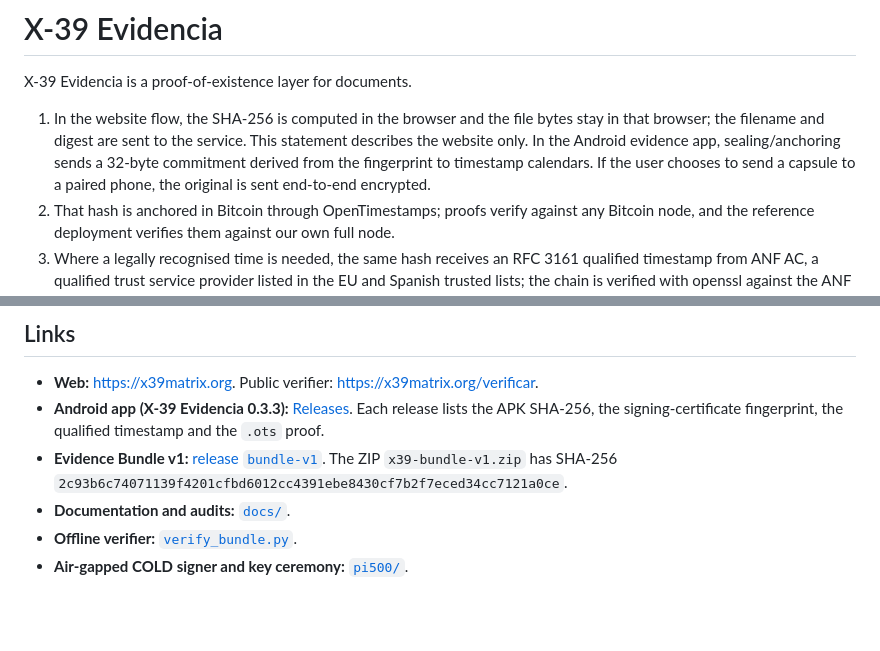
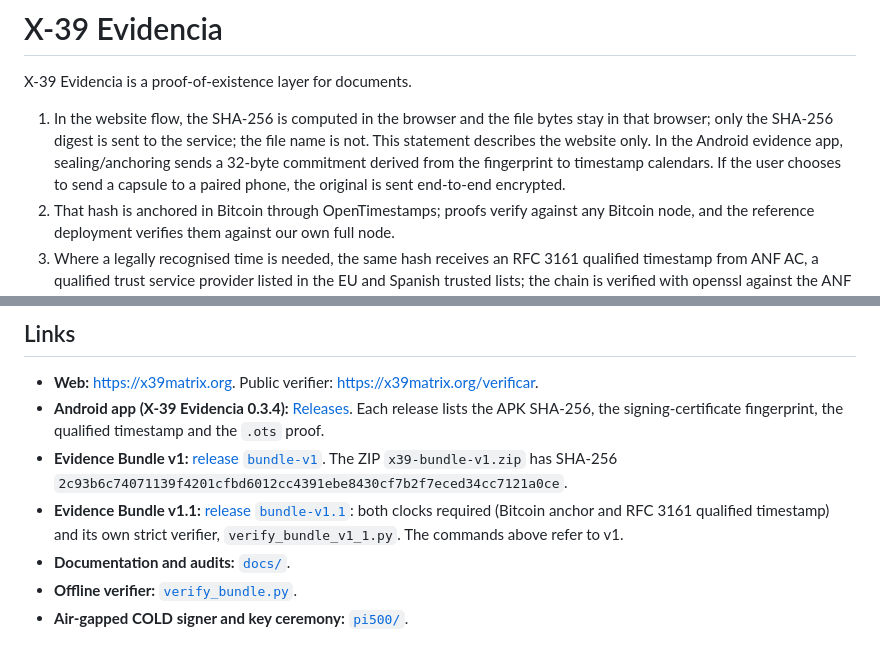
Before and after one commit to x39matrix/x39-Evidencia, a Markdown page: README.md, 2 parts joined by grey strips. GitHub-like rendering; blank space fills up the shorter version.

Commit message:
README: en la web solo viaja la huella; Evidencia 0.3.4 y enlace al Evidence Bundle v1.1

```diff
--- a/README.md
+++ b/README.md
@@ -1,7 +1,7 @@
 # X-39 Evidencia
 
 X-39 Evidencia is a proof-of-existence layer for documents.
-1. In the website flow, the SHA-256 is computed in the browser and the file bytes stay in that browser; the filename and digest are sent to the service. This statement describes the website only. In the Android evidence app, sealing/anchoring sends a 32-byte commitment derived from the fingerprint to timestamp calendars. If the user chooses to send a capsule to a paired phone, the original is sent end-to-end encrypted.
+1. In the website flow, the SHA-256 is computed in the browser and the file bytes stay in that browser; only the SHA-256 digest is sent to the service; the file name is not. This statement describes the website only. In the Android evidence app, sealing/anchoring sends a 32-byte commitment derived from the fingerprint to timestamp calendars. If the user chooses to send a capsule to a paired phone, the original is sent end-to-end encrypted.
 2. That hash is anchored in Bitcoin through OpenTimestamps; proofs verify against any Bitcoin node, and the reference deployment verifies them against our own full node.
 3. Where a legally recognised time is needed, the same hash receives an RFC 3161 qualified timestamp from ANF AC, a qualified trust service provider listed in the EU and Spanish trusted lists; the chain is verified with openssl against the ANF root, and the TSA certificate in that chain is cross-checked against the certificate registered in the Spanish trusted list.
 4. Proofs may carry an ML-DSA-87 (FIPS 204) co-signature produced on an air-gapped machine and verified against a published key fingerprint; it is optional, and its absence is reported, not hidden.
@@ -56,8 +56,9 @@ Expected: `Verification: OK`. The root is ANF Global Root CA, SHA-256 `E0:AF:BD:
 ## Links
 
 - **Web:** <https://x39matrix.org>. Public verifier: <https://x39matrix.org/verificar>.
-- **Android app (X-39 Evidencia 0.3.3):** [Releases](https://github.com/x39matrix/x39-Evidencia/releases). Each release lists the APK SHA-256, the signing-certificate fingerprint, the qualified timestamp and the `.ots` proof.
+- **Android app (X-39 Evidencia 0.3.4):** [Releases](https://github.com/x39matrix/x39-Evidencia/releases). Each release lists the APK SHA-256, the signing-certificate fingerprint, the qualified timestamp and the `.ots` proof.
 - **Evidence Bundle v1:** [release `bundle-v1`](https://github.com/x39matrix/x39-Evidencia/releases/tag/bundle-v1). The ZIP `x39-bundle-v1.zip` has SHA-256 `2c93b6c74071139f4201cfbd6012cc4391ebe8430cf7b2f7eced34cc7121a0ce`.
+- **Evidence Bundle v1.1:** [release `bundle-v1.1`](https://github.com/x39matrix/x39-Evidencia/releases/tag/bundle-v1.1): both clocks required (Bitcoin anchor and RFC 3161 qualified timestamp) and its own strict verifier, `verify_bundle_v1_1.py`. The commands above refer to v1.
 - **Documentation and audits:** [`docs/`](docs/).
 - **Offline verifier:** [`verify_bundle.py`](verify_bundle.py).
 - **Air-gapped COLD signer and key ceremony:** [`pi500/`](pi500/).
```
